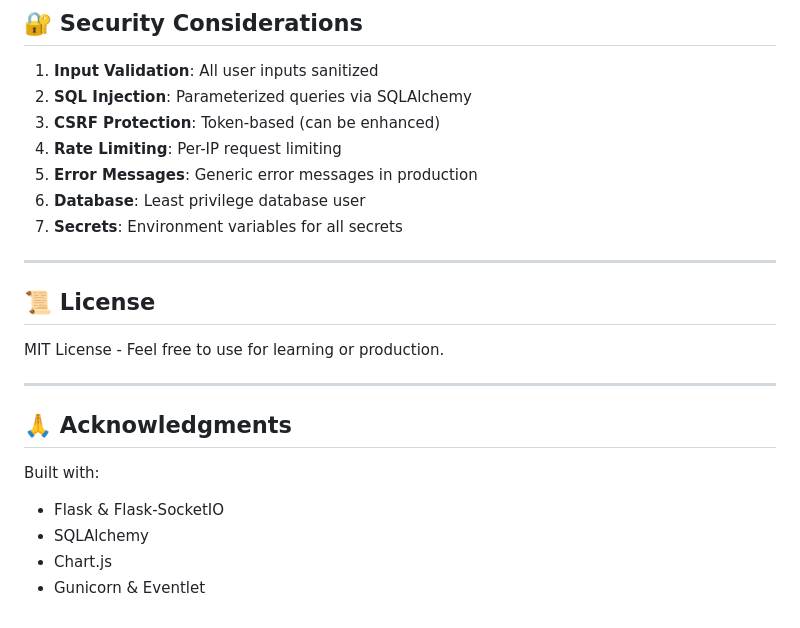
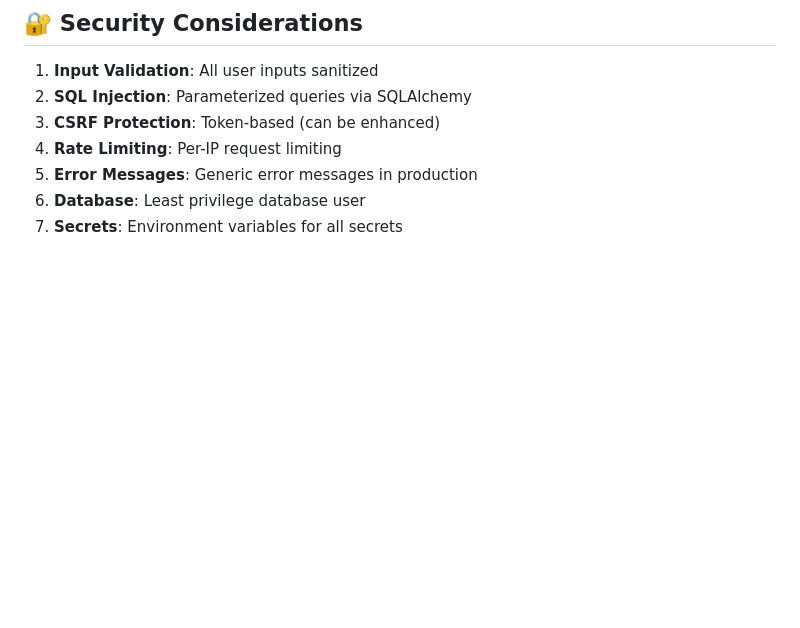
Before and after one commit to Manasadhikari05/Itsmyscreen_assignment, a Markdown page: README.md, the part around the change. Rendered like a GitHub page; blank space fills up the shorter version.

```diff
--- a/README.md
+++ b/README.md
@@ -514,19 +514,3 @@ web: gunicorn -k eventlet -w 1 app:app --bind 0.0.0.0:$PORT
 5. **Error Messages**: Generic error messages in production
 6. **Database**: Least privilege database user
 7. **Secrets**: Environment variables for all secrets
-
----
-
-## 📜 License
-
-MIT License - Feel free to use for learning or production.
-
----
-
-## 🙏 Acknowledgments
-
-Built with:
-- Flask & Flask-SocketIO
-- SQLAlchemy
-- Chart.js
-- Gunicorn & Eventlet
```
